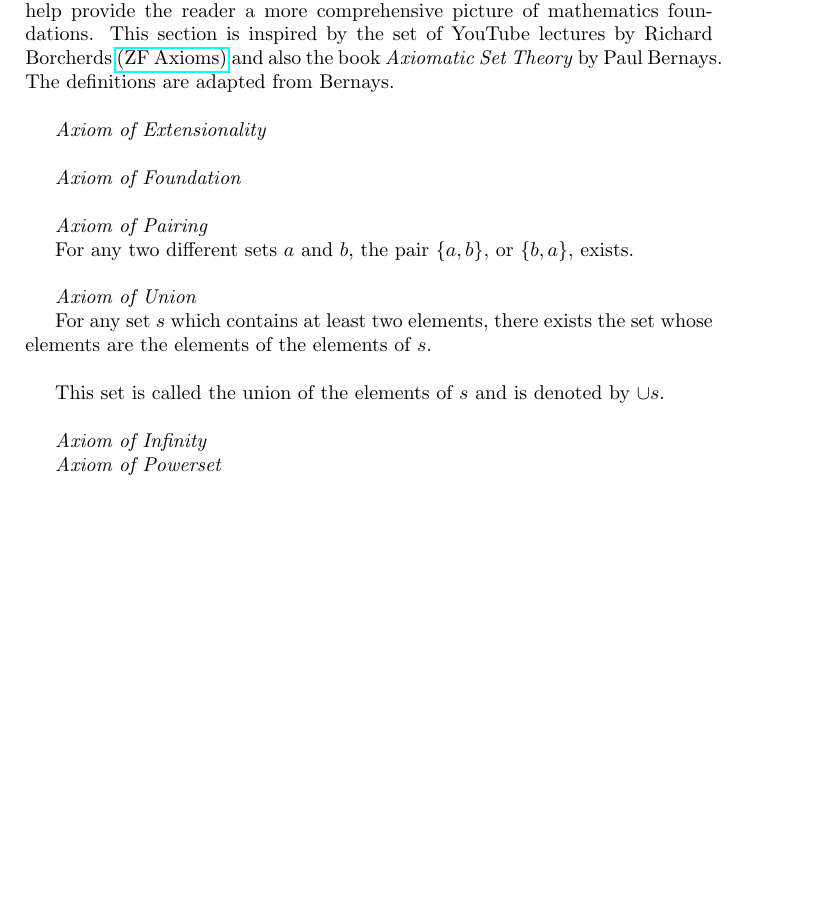
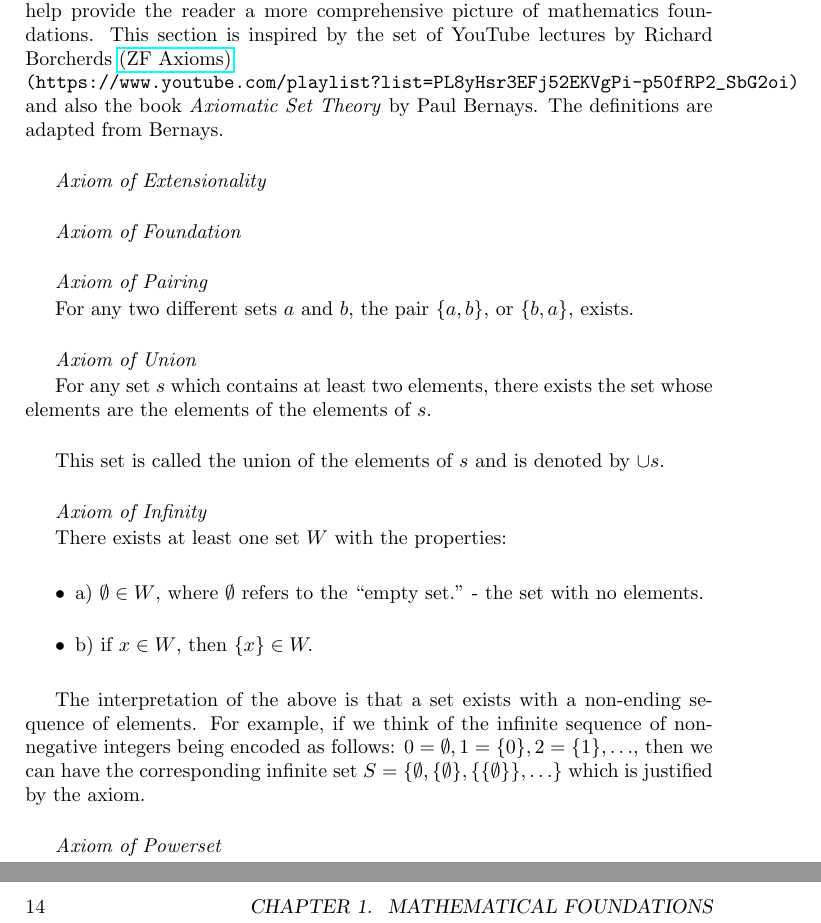
Before and after one commit to td2014/pmfeas, a LaTeX book (PureMathematicsForEngineersAndScientists.tex, which reads chapter1/ch1_MathematicalFoundations.tex): part of page 12 of 15 before the commit and two parts of pages 12 and 14 of 17 after it, the two joined at a grey line, cut so that both start at the same text, the shorter picture padded with empty space. Compiled offline with pdfLaTeX.

Commit message:
Added axiom of infinity

```diff
--- a/chapter1/ch1_MathematicalFoundations.tex
+++ b/chapter1/ch1_MathematicalFoundations.tex
@@ -222,7 +222,8 @@ Set theory is at the foundation of mathematics.  The reader should have some awa
 
 \subsection{The Zermelo Frankel Axioms}
 
-The following so-called Zermelo-Frankel Axioms of set theory are presented to help provide the reader a more comprehensive picture of mathematics foundations.  This section is inspired by the set of YouTube lectures by Richard Borcherds \href{https://www.youtube.com/playlist?list=PL8yHsr3EFj52EKVgPi-p50fRP2_SbG2oi}{(ZF Axioms)} and also the book \textit{Axiomatic Set Theory} by Paul Bernays.  The definitions are adapted from Bernays.\\
+The following so-called Zermelo-Frankel Axioms of set theory are presented to help provide the reader a more comprehensive picture of mathematics foundations.  This section is inspired by the set of YouTube lectures by Richard Borcherds \href{https://www.youtube.com/playlist?list=PL8yHsr3EFj52EKVgPi-p50fRP2_SbG2oi}{(ZF Axioms)}\\
+\verb+(https://www.youtube.com/playlist?list=PL8yHsr3EFj52EKVgPi-p50fRP2_SbG2oi)+\\ and also the book \textit{Axiomatic Set Theory} by Paul Bernays.  The definitions are adapted from Bernays.\\
 
 \textit{Axiom of Extensionality}\\
 
@@ -240,14 +241,18 @@ This set is called the union of the elements of $s$ and is denoted by $\cup s.$
 
 \textit{Axiom of Infinity}
 
-%There exists at least one set $W$ with the properties: \\
+There exists at least one set $W$ with the properties:
 
-%a) $\emptyset \in W$  \\
-%b) if $x \in W$, then $\{x\} \in W.$\\
+\begin{itemize}
+\item a) $\emptyset \in W$, where $\emptyset$ refers to the ``empty set." - the set with no elements.
+\item b) if $x \in W$, then $\{x\} \in W.$
+\end{itemize}
+
+The interpretation of the above is that a set exists with a non-ending sequence of elements.  For example, if we think of the infinite sequence of non-negative integers being encoded as follows:  $0 = \emptyset, 1=\{ 0 \}, 2=\{1\}, \ldots$, then we can have the corresponding infinite set $S=\{\emptyset, \{\emptyset\}, \{\{\emptyset\}\}, \ldots \}$ which is justified by the axiom.\\
 
 \textit{Axiom of Powerset}
 
-%For any set $s$, there exists the set whose elements are all subsets of $s$.\\
+% For any set $s$, there exists the set whose elements are all subsets of $s$.\\
 
 \textit{Axiom of Separation}
 
```
Also changed, not shown: PureMathematicsForEngineersAndScientists.pdf, 6 other files.
